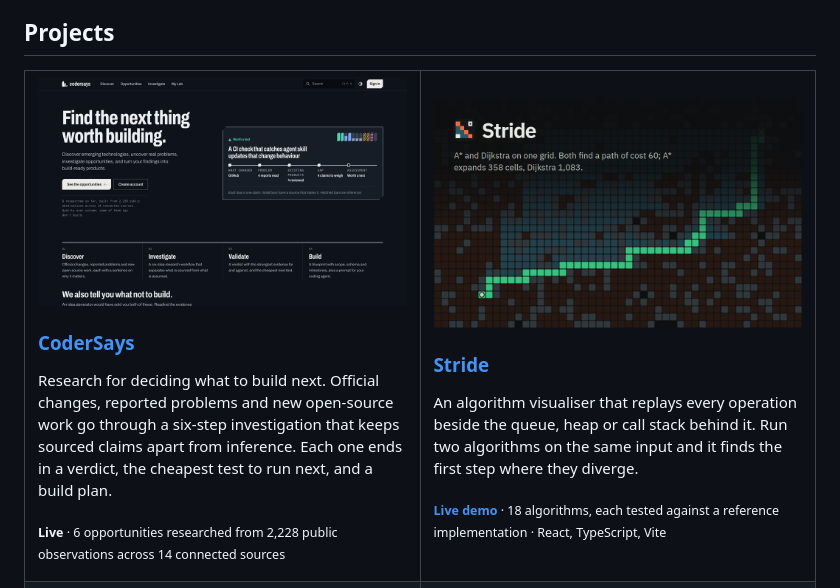
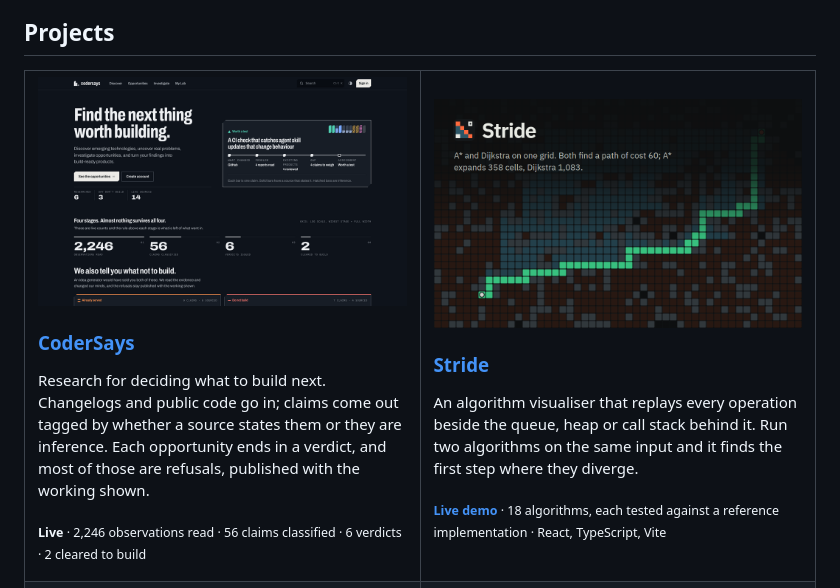
Before and after one commit to Mahan-Imanian/Mahan-Imanian, a Markdown page: README.md, the part around the change. GitHub-like rendering; pictures changed too: assets/card-codersays.png.

Commit message:
Refresh the CoderSays card

```diff
--- a/README.md
+++ b/README.md
@@ -18,8 +18,8 @@ I'm Mahan, founder of GreenTouch, a cleantech startup. I study computer science
     <td width="50%" valign="top">
       <a href="https://codersays.com"><img alt="CoderSays: the opportunity 'A CI check that catches agent skill updates that change behaviour', marked worth a test, with a bar per claim and the steps from what changed through to the assessment" src="assets/card-codersays.png" width="100%"></a>
       <h3><a href="https://codersays.com">CoderSays</a></h3>
-      <p>Research for deciding what to build next. Official changes, reported problems and new open-source work go through a six-step investigation that keeps sourced claims apart from inference. Each one ends in a verdict, the cheapest test to run next, and a build plan.</p>
-      <p><sub><b>Live</b> · 6 opportunities researched from 2,228 public observations across 14 connected sources</sub></p>
+      <p>Research for deciding what to build next. Changelogs and public code go in; claims come out tagged by whether a source states them or they are inference. Each opportunity ends in a verdict, and most of those are refusals, published with the working shown.</p>
+      <p><sub><b>Live</b> · 2,246 observations read · 56 claims classified · 6 verdicts · 2 cleared to build</sub></p>
     </td>
     <td width="50%" valign="top">
       <a href="https://github.com/Mahan-Imanian/stride"><img alt="Stride: A* and Dijkstra run on the same grid; both find a path of the same cost, A* after expanding far fewer cells" src="assets/card-stride.png" width="100%"></a>
```
